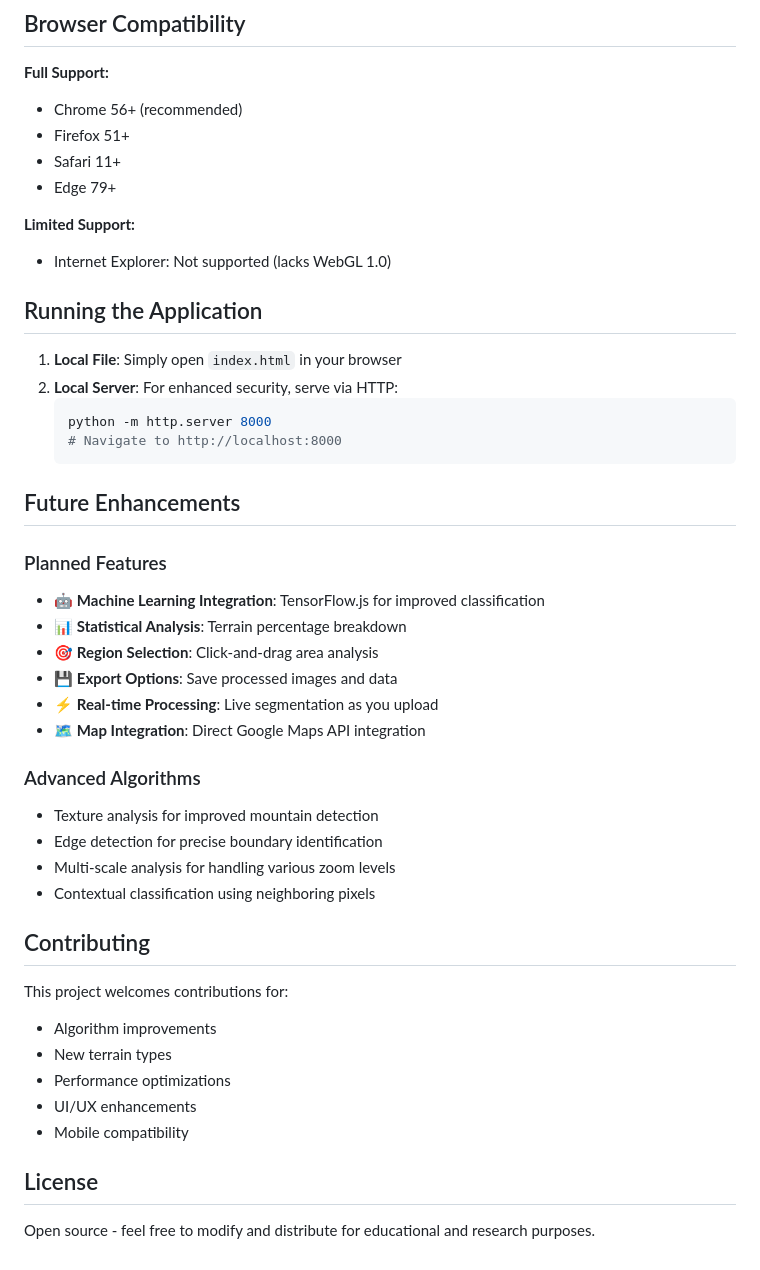
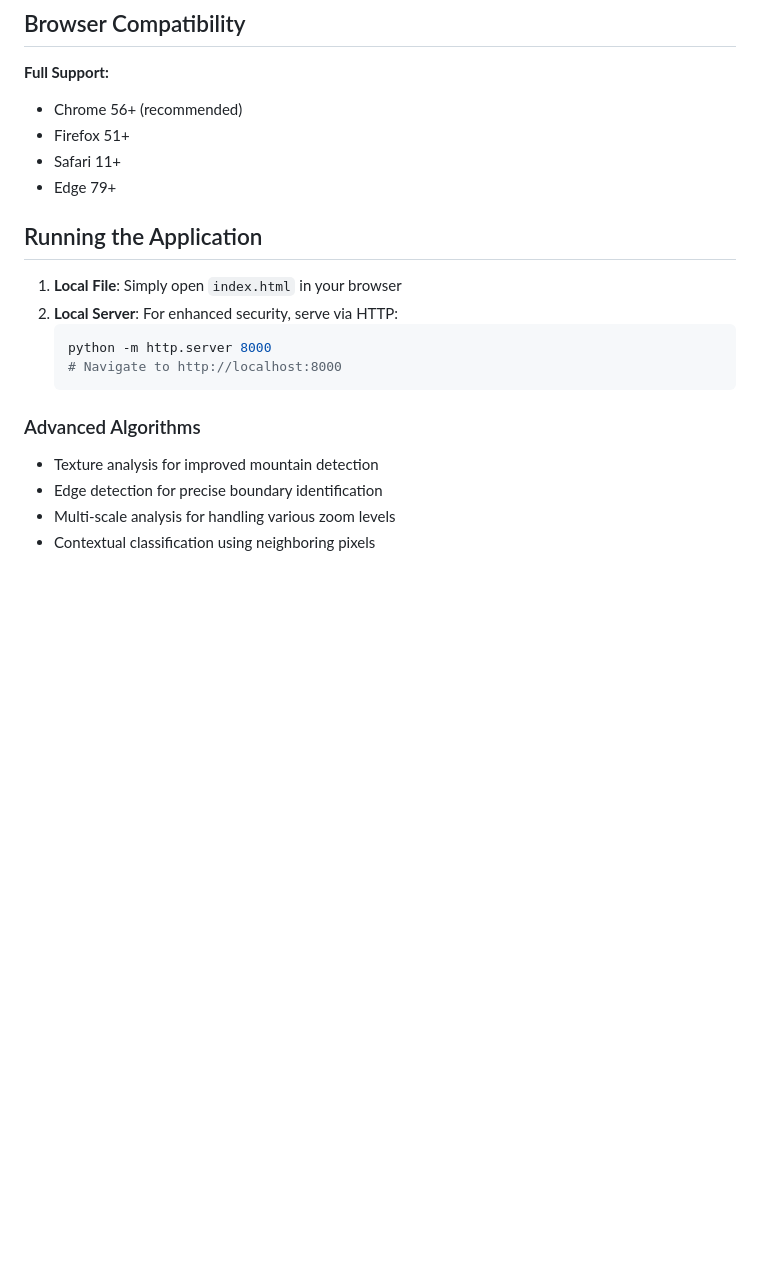
Before and after one commit to yuhanliu-tech/Cartographize, a Markdown page: README.md, the part around the change. Drawn GitHub-style; blank space fills up the shorter version.

Commit message:
Update README
Removed limited support information and future enhancements section from README.

````diff
--- a/README.md
+++ b/README.md
@@ -128,9 +128,6 @@ if (similar_RGB_values && brightness > threshold) → City
 - Safari 11+
 - Edge 79+
 
-**Limited Support:**
-- Internet Explorer: Not supported (lacks WebGL 1.0)
-
 ## Running the Application
 
 1. **Local File**: Simply open `index.html` in your browser
@@ -139,32 +136,8 @@ if (similar_RGB_values && brightness > threshold) → City
    python -m http.server 8000
    # Navigate to http://localhost:8000
    ```
-
-## Future Enhancements
-
-### Planned Features
-- 🤖 **Machine Learning Integration**: TensorFlow.js for improved classification
-- 📊 **Statistical Analysis**: Terrain percentage breakdown
-- 🎯 **Region Selection**: Click-and-drag area analysis
-- 💾 **Export Options**: Save processed images and data
-- ⚡ **Real-time Processing**: Live segmentation as you upload
-- 🗺️ **Map Integration**: Direct Google Maps API integration
-
 ### Advanced Algorithms
 - Texture analysis for improved mountain detection
 - Edge detection for precise boundary identification
 - Multi-scale analysis for handling various zoom levels
 - Contextual classification using neighboring pixels
-
-## Contributing
-
-This project welcomes contributions for:
-- Algorithm improvements
-- New terrain types
-- Performance optimizations
-- UI/UX enhancements
-- Mobile compatibility
-
-## License
-
-Open source - feel free to modify and distribute for educational and research purposes.
````
